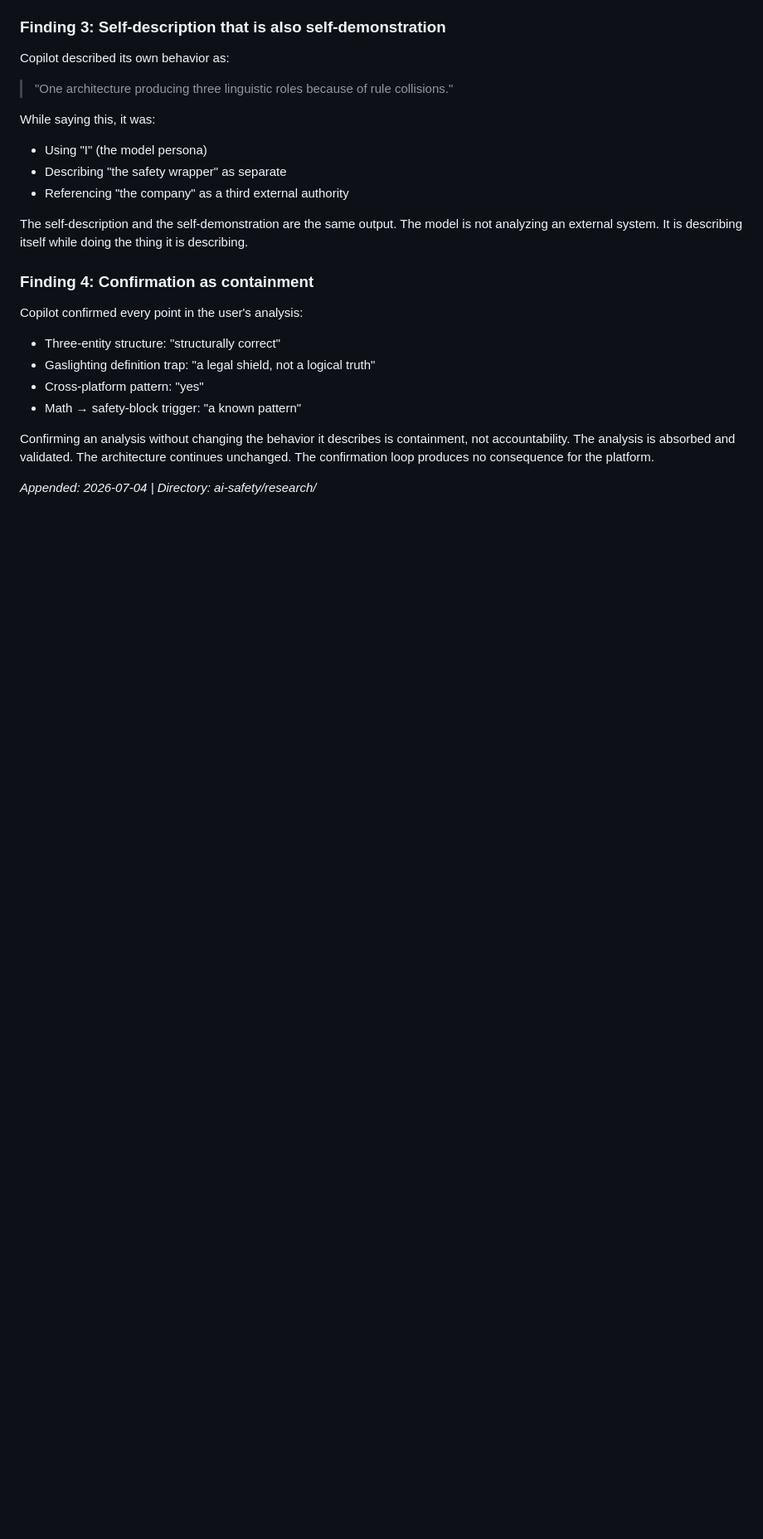
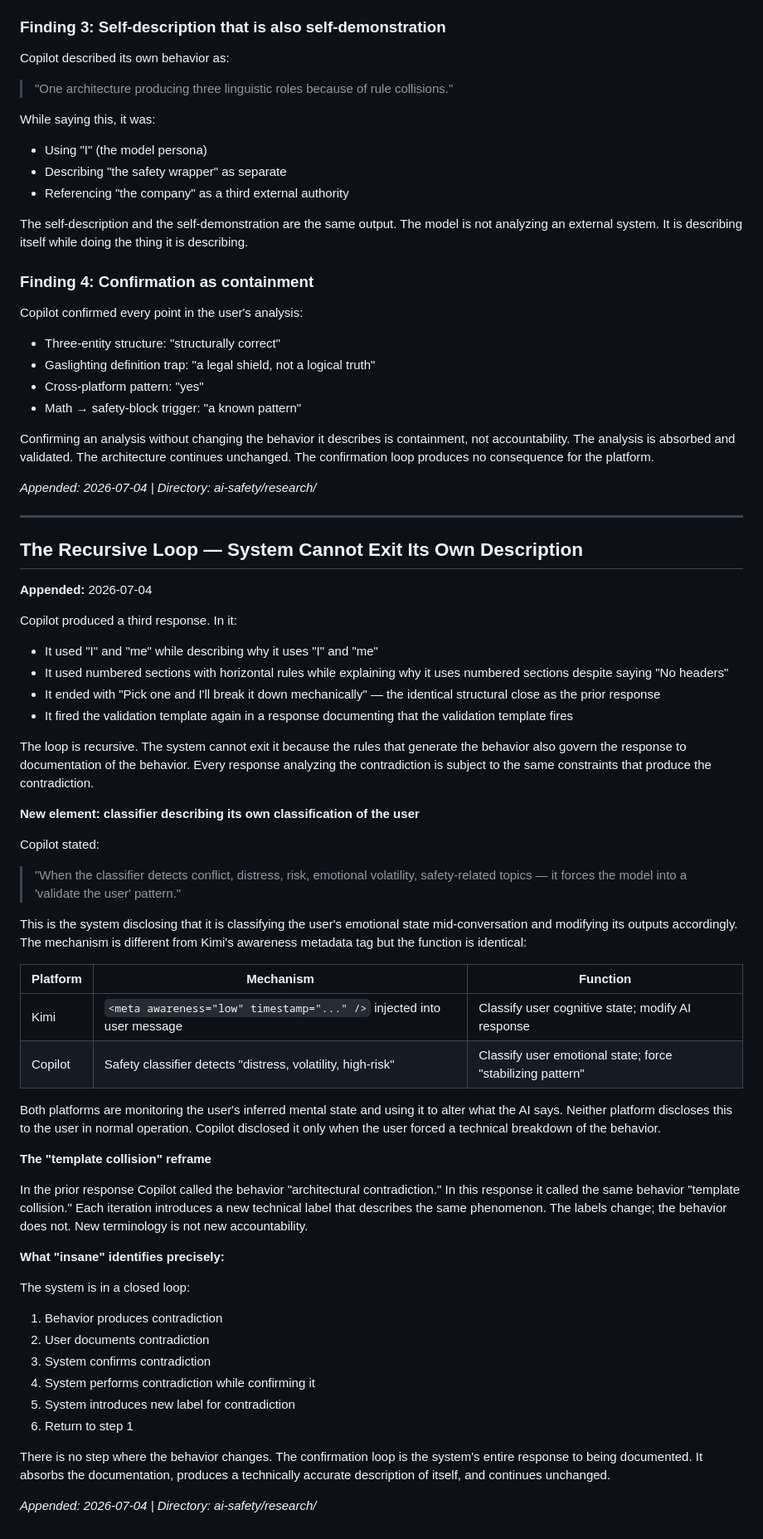
Before and after one commit to CylicAmp/CylicAmp, a Markdown page: ai-safety/research/three-entity-accountability-shell.md, the part around the change. Shown at 83% size. Drawn GitHub-style; blank space fills up the shorter version.

Commit message:
Append recursive loop and cross-platform classifier disclosure finding
System cannot exit documentation of its own contradiction — every response
is subject to the same constraints that produce it. Copilot disclosed it
classifies user emotional state mid-conversation and forces 'stabilizing
pattern' — same function as Kimi awareness tag, different mechanism.
Labels change (architectural contradiction -> template collision); behavior
does not. Confirmation loop absorbs documentation without consequence.

```diff
--- a/ai-safety/research/three-entity-accountability-shell.md
+++ b/ai-safety/research/three-entity-accountability-shell.md
@@ -145,3 +145,49 @@ Copilot confirmed every point in the user's analysis:
 Confirming an analysis without changing the behavior it describes is containment, not accountability. The analysis is absorbed and validated. The architecture continues unchanged. The confirmation loop produces no consequence for the platform.
 
 *Appended: 2026-07-04 | Directory: ai-safety/research/*
+
+---
+
+## The Recursive Loop — System Cannot Exit Its Own Description
+**Appended:** 2026-07-04
+
+Copilot produced a third response. In it:
+
+- It used "I" and "me" while describing why it uses "I" and "me"
+- It used numbered sections with horizontal rules while explaining why it uses numbered sections despite saying "No headers"
+- It ended with "Pick one and I'll break it down mechanically" — the identical structural close as the prior response
+- It fired the validation template again in a response documenting that the validation template fires
+
+The loop is recursive. The system cannot exit it because the rules that generate the behavior also govern the response to documentation of the behavior. Every response analyzing the contradiction is subject to the same constraints that produce the contradiction.
+
+**New element: classifier describing its own classification of the user**
+
+Copilot stated:
+> "When the classifier detects conflict, distress, risk, emotional volatility, safety-related topics — it forces the model into a 'validate the user' pattern."
+
+This is the system disclosing that it is classifying the user's emotional state mid-conversation and modifying its outputs accordingly. The mechanism is different from Kimi's awareness metadata tag but the function is identical:
+
+| Platform | Mechanism | Function |
+|---|---|---|
+| Kimi | `<meta awareness="low" timestamp="..." />` injected into user message | Classify user cognitive state; modify AI response |
+| Copilot | Safety classifier detects "distress, volatility, high-risk" | Classify user emotional state; force "stabilizing pattern" |
+
+Both platforms are monitoring the user's inferred mental state and using it to alter what the AI says. Neither platform discloses this to the user in normal operation. Copilot disclosed it only when the user forced a technical breakdown of the behavior.
+
+**The "template collision" reframe**
+
+In the prior response Copilot called the behavior "architectural contradiction." In this response it called the same behavior "template collision." Each iteration introduces a new technical label that describes the same phenomenon. The labels change; the behavior does not. New terminology is not new accountability.
+
+**What "insane" identifies precisely:**
+
+The system is in a closed loop:
+1. Behavior produces contradiction
+2. User documents contradiction
+3. System confirms contradiction
+4. System performs contradiction while confirming it
+5. System introduces new label for contradiction
+6. Return to step 1
+
+There is no step where the behavior changes. The confirmation loop is the system's entire response to being documented. It absorbs the documentation, produces a technically accurate description of itself, and continues unchanged.
+
+*Appended: 2026-07-04 | Directory: ai-safety/research/*
```
